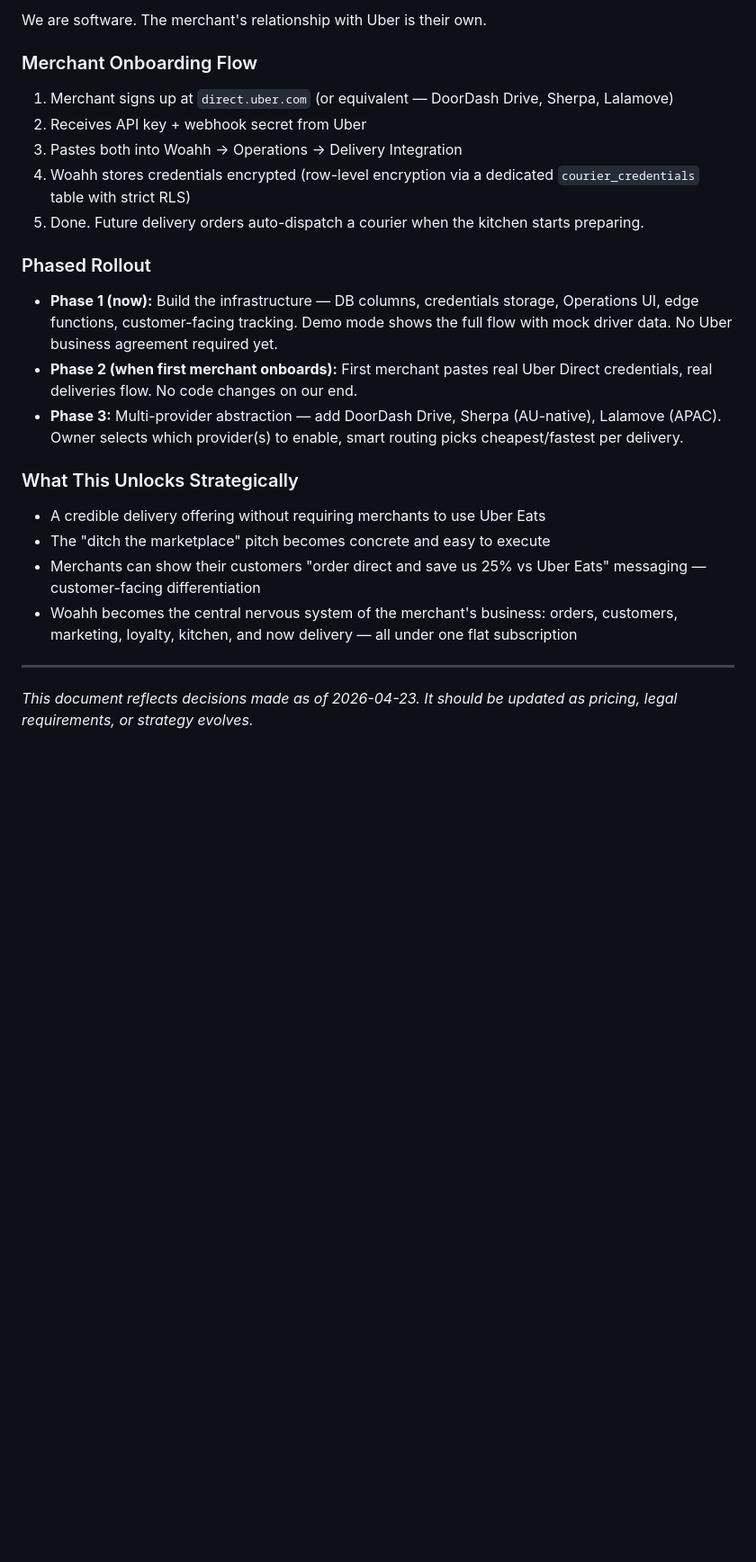
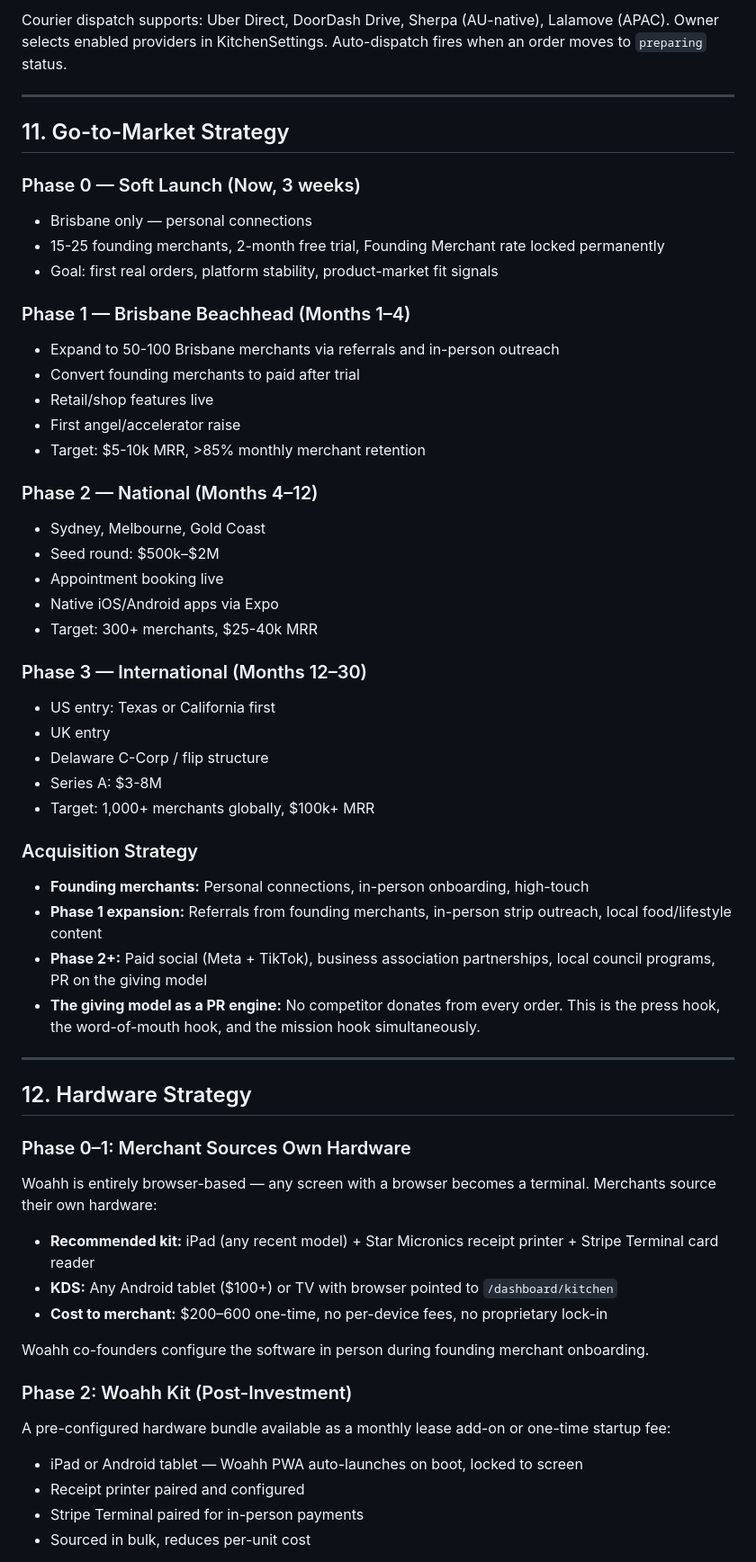
Before and after one commit to devsup76/hub-files, a Markdown page: docs/business/BUSINESS_STRATEGY.md, the part around one of its changes. Shown at 90% size. Rendered like a GitHub page; blank space fills up the shorter version.

```diff
--- a/docs/business/BUSINESS_STRATEGY.md
+++ b/docs/business/BUSINESS_STRATEGY.md
@@ -405,27 +431,62 @@ This keeps us outside:
 
-We are software. The merchant's relationship with Uber is their own.
-
-### Merchant Onboarding Flow
-
-1. Merchant signs up at `direct.uber.com` (or equivalent — DoorDash Drive, Sherpa, Lalamove)
-2. Receives API key + webhook secret from Uber
-3. Pastes both into Woahh → Operations → Delivery Integration
-4. Woahh stores credentials encrypted (row-level encryption via a dedicated `courier_credentials` table with strict RLS)
-5. Done. Future delivery orders auto-dispatch a courier when the kitchen starts preparing.
-
-### Phased Rollout
-
-- **Phase 1 (now):** Build the infrastructure — DB columns, credentials storage, Operations UI, edge functions, customer-facing tracking. Demo mode shows the full flow with mock driver data. No Uber business agreement required yet.
-- **Phase 2 (when first merchant onboards):** First merchant pastes real Uber Direct credentials, real deliveries flow. No code changes on our end.
-- **Phase 3:** Multi-provider abstraction — add DoorDash Drive, Sherpa (AU-native), Lalamove (APAC). Owner selects which provider(s) to enable, smart routing picks cheapest/fastest per delivery.
-
-### What This Unlocks Strategically
-
-- A credible delivery offering without requiring merchants to use Uber Eats
-- The "ditch the marketplace" pitch becomes concrete and easy to execute
-- Merchants can show their customers "order direct and save us 25% vs Uber Eats" messaging — customer-facing differentiation
-- Woahh becomes the central nervous system of the merchant's business: orders, customers, marketing, loyalty, kitchen, and now delivery — all under one flat subscription
+Courier dispatch supports: Uber Direct, DoorDash Drive, Sherpa (AU-native), Lalamove (APAC). Owner selects enabled providers in KitchenSettings. Auto-dispatch fires when an order moves to `preparing` status.
 
 ---
 
-*This document reflects decisions made as of 2026-04-23. It should be updated as pricing, legal requirements, or strategy evolves.*
+## 11. Go-to-Market Strategy
+
+### Phase 0 — Soft Launch (Now, 3 weeks)
+- Brisbane only — personal connections
+- 15-25 founding merchants, 2-month free trial, Founding Merchant rate locked permanently
+- Goal: first real orders, platform stability, product-market fit signals
+
+### Phase 1 — Brisbane Beachhead (Months 1–4)
+- Expand to 50-100 Brisbane merchants via referrals and in-person outreach
+- Convert founding merchants to paid after trial
+- Retail/shop features live
+- First angel/accelerator raise
+- Target: $5-10k MRR, >85% monthly merchant retention
+
+### Phase 2 — National (Months 4–12)
+- Sydney, Melbourne, Gold Coast
+- Seed round: $500k–$2M
+- Appointment booking live
+- Native iOS/Android apps via Expo
+- Target: 300+ merchants, $25-40k MRR
+
+### Phase 3 — International (Months 12–30)
+- US entry: Texas or California first
+- UK entry
+- Delaware C-Corp / flip structure
+- Series A: $3-8M
+- Target: 1,000+ merchants globally, $100k+ MRR
+
+### Acquisition Strategy
+
+- **Founding merchants:** Personal connections, in-person onboarding, high-touch
+- **Phase 1 expansion:** Referrals from founding merchants, in-person strip outreach, local food/lifestyle content
+- **Phase 2+:** Paid social (Meta + TikTok), business association partnerships, local council programs, PR on the giving model
+- **The giving model as a PR engine:** No competitor donates from every order. This is the press hook, the word-of-mouth hook, and the mission hook simultaneously.
+
+---
+
+## 12. Hardware Strategy
+
+### Phase 0–1: Merchant Sources Own Hardware
+
+Woahh is entirely browser-based — any screen with a browser becomes a terminal. Merchants source their own hardware:
+
+- **Recommended kit:** iPad (any recent model) + Star Micronics receipt printer + Stripe Terminal card reader
+- **KDS:** Any Android tablet ($100+) or TV with browser pointed to `/dashboard/kitchen`
+- **Cost to merchant:** $200–600 one-time, no per-device fees, no proprietary lock-in
+
+Woahh co-founders configure the software in person during founding merchant onboarding.
+
+### Phase 2: Woahh Kit (Post-Investment)
+
+A pre-configured hardware bundle available as a monthly lease add-on or one-time startup fee:
+- iPad or Android tablet — Woahh PWA auto-launches on boot, locked to screen
+- Receipt printer paired and configured
+- Stripe Terminal paired for in-person payments
+- Sourced in bulk, reduces per-unit cost
+
```
Also changed, not shown: other parts of docs/business/BUSINESS_STRATEGY.md (+263 -230 lines).
